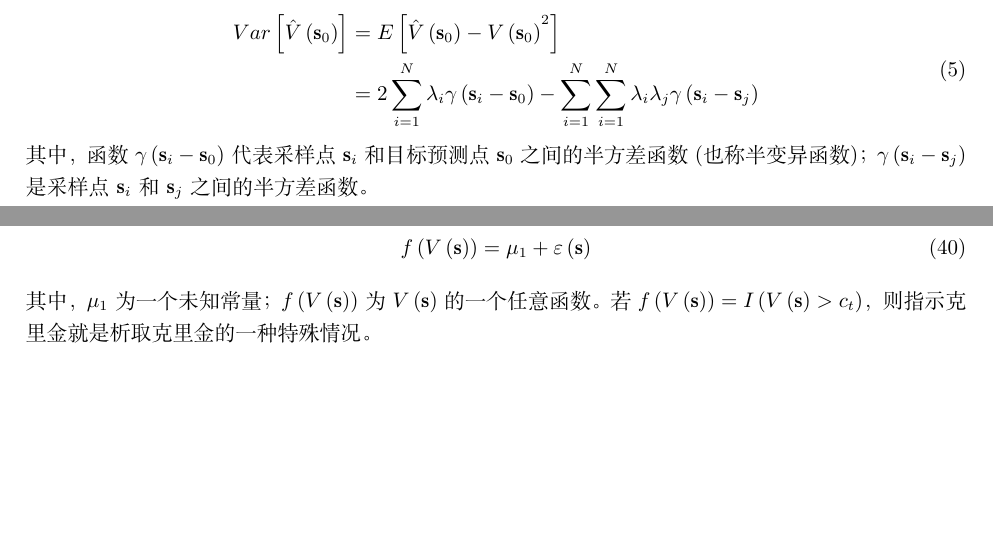
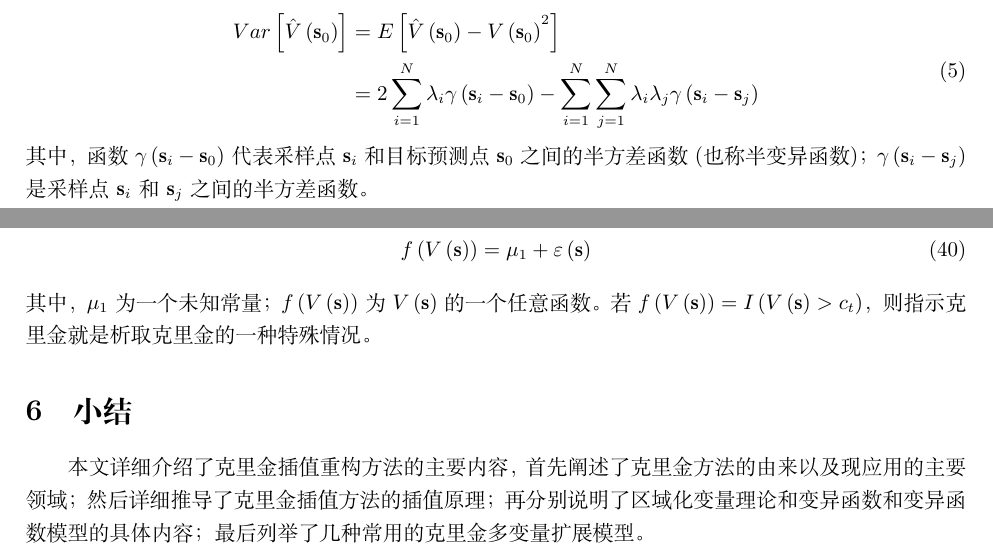
Before and after one commit to iuming/Kriging_Learning, a LaTeX document (main.tex, which reads chapters/conclusion.tex, chapters/mathematics.tex): two parts of pages 4 and 10 of 11, joined at a grey line, cut so that both start at the same text, the shorter picture padded with empty space. Compiled offline with XeLaTeX.

Commit message:
添加小结

```diff
--- /dev/null
+++ b/chapters/conclusion.tex
@@ -0,0 +1,2 @@
+\section{小结}
+本文详细介绍了克里金插值重构方法的主要内容，首先阐述了克里金方法的由来以及现应用的主要领域；然后详细推导了克里金插值方法的插值原理；再分别说明了区域化变量理论和变异函数和变异函数模型的具体内容；最后列举了几种常用的克里金多变量扩展模型。
--- a/chapters/mathematics.tex
+++ b/chapters/mathematics.tex
@@ -28,7 +28,7 @@ Kriging方法是对于连续空间变化的随机模型，通过稀疏样本数
     \begin{split}
         Var\left[ \hat{V} \left( \mathbf{s}_{0} \right) \right]
         & = E\left[ {\hat{V}\left( \mathbf{s}_{0} \right) - V\left( \mathbf{s}_{0} \right)}^{2} \right]     \\
-        & = 2 \sum_{i=1}^{N} \lambda_{i} \gamma\left( \mathbf{s}_{i} - \mathbf{s}_{0} \right) - \sum_{i=1}^{N} \sum_{i=1}^{N} \lambda_{i} \lambda_{j} \gamma\left( \mathbf{s}_{i} - \mathbf{s}_{j} \right)
+        & = 2 \sum_{i=1}^{N} \lambda_{i} \gamma\left( \mathbf{s}_{i} - \mathbf{s}_{0} \right) - \sum_{i=1}^{N} \sum_{j=1}^{N} \lambda_{i} \lambda_{j} \gamma\left( \mathbf{s}_{i} - \mathbf{s}_{j} \right)
     \end{split}
     \label{点克里金插值预测方差}
 \end{equation}
```
Also changed, not shown: main.tex (+1 -0 lines), chapters/mathematics.tex (2 more changed lines).
